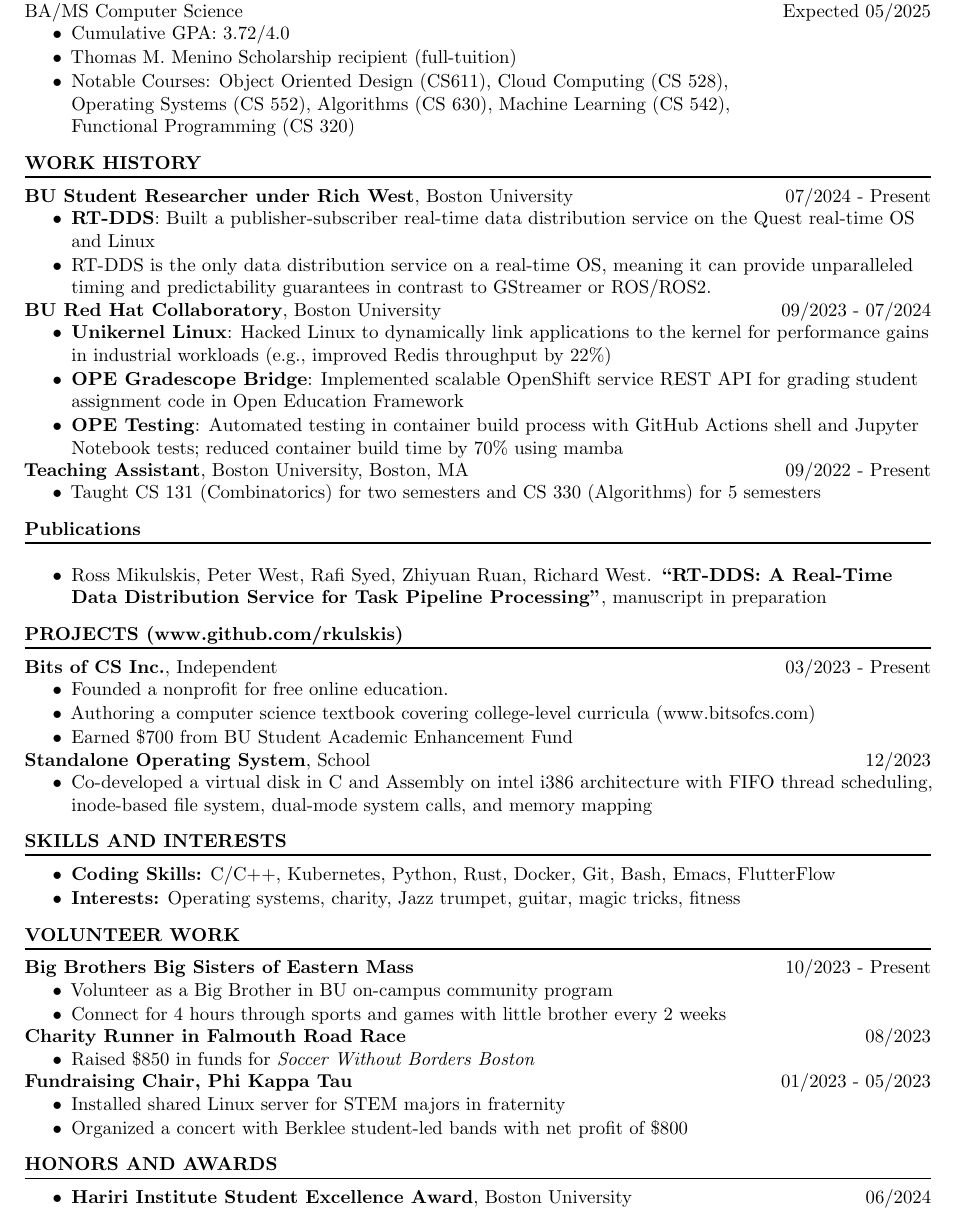
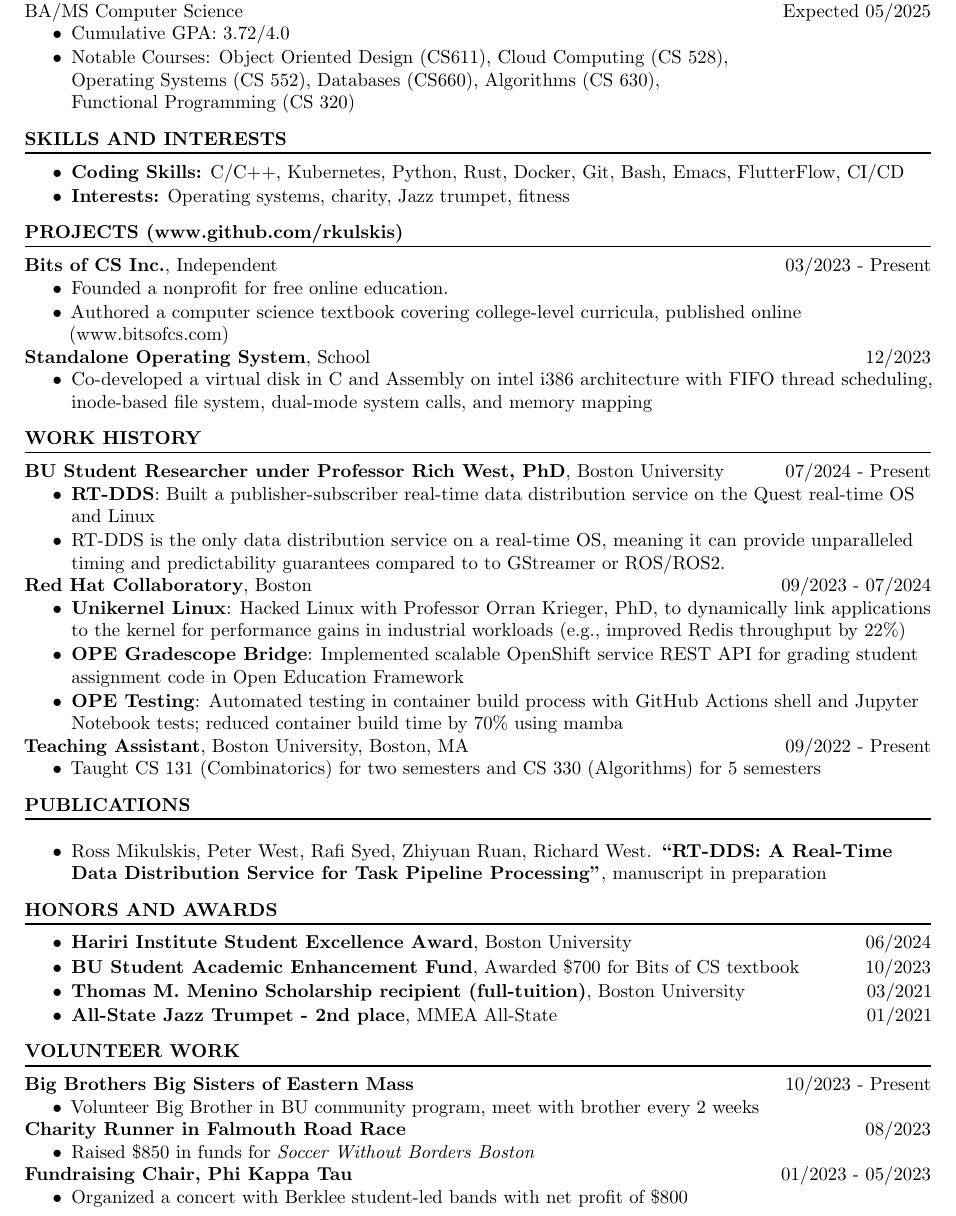
Before and after one commit to rkulskis/rkulskis.github.io, a LaTeX CV (cv/rossMikulskisResume.tex): part of the page, cut so that both start at the same text. Compiled offline with pdfLaTeX.

Commit message:
refactor: resume

```diff
--- a/cv/rossMikulskisResume.tex
+++ b/cv/rossMikulskisResume.tex
@@ -22,24 +22,48 @@
   \ncentry{BA/MS}{Computer Science}{Expected 05/2025}
   \begin{itemize}{
     \item Cumulative GPA: 3.72/4.0
-    \item Thomas M. Menino Scholarship recipient (full-tuition)
-    \item Notable Courses: Object Oriented Design (CS611), Cloud Computing (CS 528), \\ Operating Systems (CS 552), Algorithms (CS 630), Machine Learning (CS 542), \\ Functional Programming (CS 320)
+    \item Notable Courses: Object Oriented Design (CS611), Cloud Computing (CS 528), \\
+      Operating Systems (CS 552), Databases (CS660), Algorithms (CS 630), \\
+      Functional Programming (CS 320)
     }
   \end{itemize}
 
 
+  % -----------SKILLS AND INTERESTS-----------------
+  \section{SKILLS AND INTERESTS}
+  \vspace{-0.75em}
+  \begin{itemize}{
+    \item {\bf Coding Skills:} C/C++, Kubernetes, Python, Rust, Docker, Git, Bash, Emacs, FlutterFlow, CI/CD
+    \item {\bf Interests:} Operating systems, charity, Jazz trumpet, fitness
+    }
+  \end{itemize}
+
+  % -----------PROJECTS-----------------
+  \section{PROJECTS (\href{www.github.com/rkulskis}{www.github.com/rkulskis})}
+  \entry{Bits of CS Inc.}{Independent}{03/2023 - Present}
+  \begin{itemize}{
+    \item Founded a nonprofit for free online education.
+    \item Authored a computer science textbook covering college-level curricula, published online (\href{www.bitsofcs.com}{www.bitsofcs.com})
+    }
+  \end{itemize}
+
+  \entry{Standalone Operating System}{School}{12/2023}
+  \begin{itemize}
+  \item Co-developed a virtual disk in C and Assembly on intel i386 architecture with FIFO thread scheduling, inode-based file system, dual-mode system calls, and memory mapping
+  \end{itemize}
+
   % -----------WORK HISTORY-----------------
 \section{WORK HISTORY}
 
-\entry{BU Student Researcher under Rich West}{Boston University}{07/2024 - Present}
+\entry{BU Student Researcher under Professor Rich West, PhD}{Boston University}{07/2024 - Present}
 \begin{itemize}
 \item \textbf{RT-DDS}: Built a publisher-subscriber real-time data distribution service on the Quest real-time OS and Linux
-  \item RT-DDS is the only data distribution service on a real-time OS, meaning it can provide unparalleled timing and predictability guarantees in contrast to GStreamer or ROS/ROS2.
+  \item RT-DDS is the only data distribution service on a real-time OS, meaning it can provide unparalleled timing and predictability guarantees compared to to GStreamer or ROS/ROS2.
 \end{itemize}
 
-\entry{BU Red Hat Collaboratory}{Boston University}{09/2023 - 07/2024}
+\entry{Red Hat Collaboratory}{Boston}{09/2023 - 07/2024}
 \begin{itemize}
-\item \textbf{Unikernel Linux}: Hacked Linux to dynamically link applications to the kernel for performance gains in industrial workloads (e.g., improved Redis throughput by 22\%)
+\item \textbf{Unikernel Linux}: Hacked Linux with Professor Orran Krieger, PhD, to dynamically link applications to the kernel for performance gains in industrial workloads (e.g., improved Redis throughput by 22\%)
 \item \textbf{OPE Gradescope Bridge}: Implemented scalable OpenShift service REST API for grading student assignment code in Open Education Framework
 \item \textbf{OPE Testing}: Automated testing in container build process with GitHub Actions shell and Jupyter Notebook tests; reduced container build time by 70\% using mamba
 \end{itemize}
@@ -50,46 +74,33 @@
     }
   \end{itemize}
 
-  \section{Publications}
-  \begin{itemize}
-  \item Ross Mikulskis, Peter West, Rafi Syed, Zhiyuan Ruan, Richard West. \textbf{``RT-DDS: A Real-Time Data Distribution Service for Task Pipeline Processing''},
-manuscript in preparation
-  \end{itemize}
-  % -----------PROJECTS-----------------
-  \section{PROJECTS (\href{www.github.com/rkulskis}{www.github.com/rkulskis})}
-  \entry{Bits of CS Inc.}{Independent}{03/2023 - Present}
-  \begin{itemize}{
-    \item Founded a nonprofit for free online education.
-    \item Authoring a computer science textbook covering college-level curricula (\href{www.bitsofcs.com}{www.bitsofcs.com})
-    \item Earned \$700 from BU Student Academic Enhancement Fund
-    }
-  \end{itemize}
-
-  \entry{Standalone Operating System}{School}{12/2023}
-  \begin{itemize}
-  \item Co-developed a virtual disk in C and Assembly on intel i386 architecture with FIFO thread scheduling, inode-based file system, dual-mode system calls, and memory mapping
-  \end{itemize}
   % \project{Raft consensus algorithm (Go)}{School}
   % \begin{itemize}
   % \item Implemented leader election, worker failure-handling, and log compaction
   % \end{itemize}
 
-  % -----------SKILLS AND INTERESTS-----------------
-  \section{SKILLS AND INTERESTS}
+  \section{PUBLICATIONS}
+  \begin{itemize}
+  \item Ross Mikulskis, Peter West, Rafi Syed, Zhiyuan Ruan, Richard West. \textbf{``RT-DDS: A Real-Time Data Distribution Service for Task Pipeline Processing''},
+manuscript in preparation
+  \end{itemize}
+
+  % -----------AWARDS-----------------
+  \section{HONORS AND AWARDS}
   \vspace{-0.75em}
   \begin{itemize}{
-    \item {\bf Coding Skills:} C/C++, Kubernetes, Python, Rust, Docker, Git, Bash, Emacs, FlutterFlow
-    \item {\bf Interests:} Operating systems, charity, Jazz trumpet, guitar, magic tricks, fitness
+    \item \honor{Hariri Institute Student Excellence Award}{Boston University}{06/2024}
+    \item \honor{BU Student Academic Enhancement Fund}{Awarded \$700 for Bits of CS textbook}{10/2023}
+    \item \honor{Thomas M. Menino Scholarship recipient (full-tuition)}{Boston University}{03/2021}
+    \item \honor{All-State Jazz Trumpet - 2nd place}{MMEA All-State}{01/2021}
     }
   \end{itemize}
-
   % -----------VOLUNTEER WORK-----------------
   \section{VOLUNTEER WORK}
 
   \ncentry{\textbf{Big Brothers Big Sisters of Eastern Mass}}{}{10/2023 - Present}
   \begin{itemize}{
-    \item Volunteer as a Big Brother in BU on-campus community program
-    \item Connect for 4 hours through sports and games with little brother every 2 weeks
+    \item Volunteer Big Brother in BU community program, meet with brother every 2 weeks
     }
   \end{itemize}
 
@@ -103,19 +114,10 @@ manuscript in preparation
   \ncentry{\textbf{Fundraising Chair, Phi Kappa Tau}}{}{01/2023 - 05/2023}
 
   \begin{itemize}{
-    \item Installed shared Linux server for STEM majors in fraternity
     \item Organized a concert with Berklee student-led bands with net profit of \$800
     }
   \end{itemize}
 
 
-  % -----------AWARDS-----------------
-  \section{HONORS AND AWARDS}
-  \vspace{-0.75em}
-  \begin{itemize}{
-    \item \honor{Hariri Institute Student Excellence Award}{Boston University}{06/2024}
-    }
-  \end{itemize}
-
 \end{FlushLeft}
 \end{document}
```
Also changed, not shown: cv/rossMikulskisResume.pdf, 8 other files.
